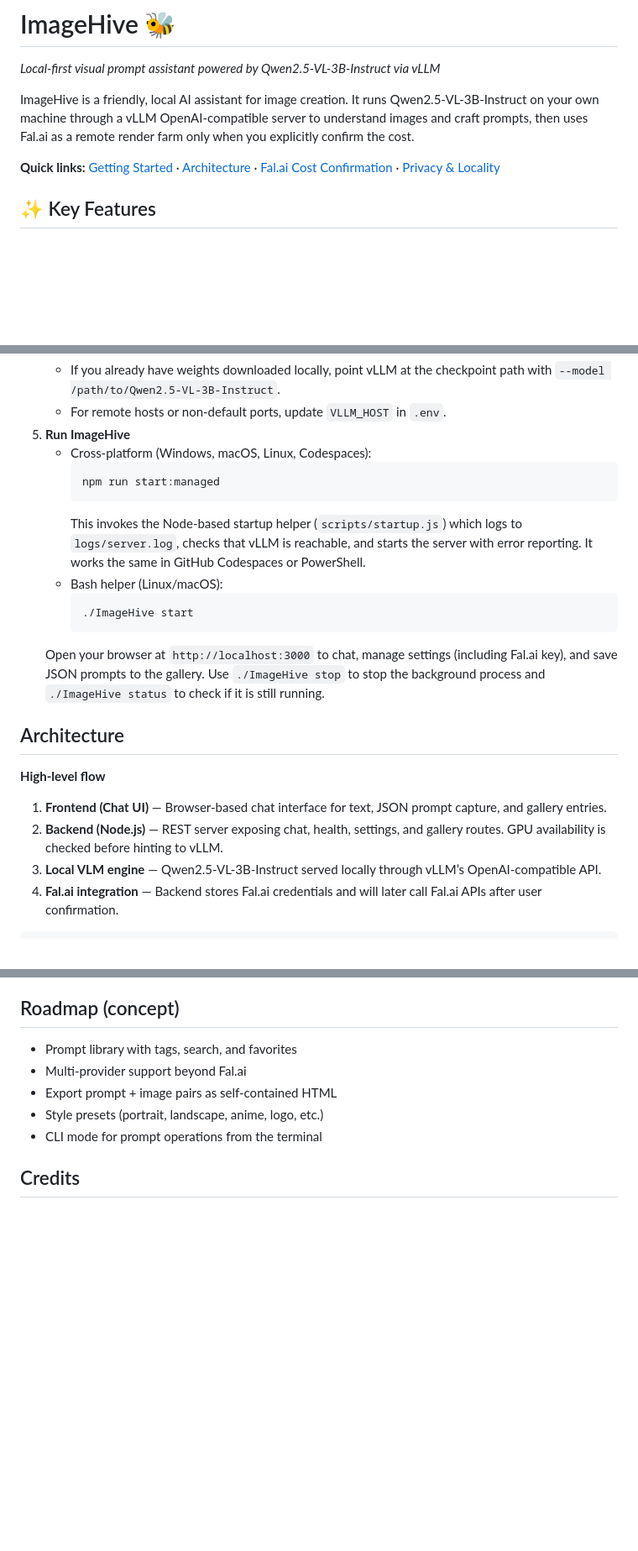
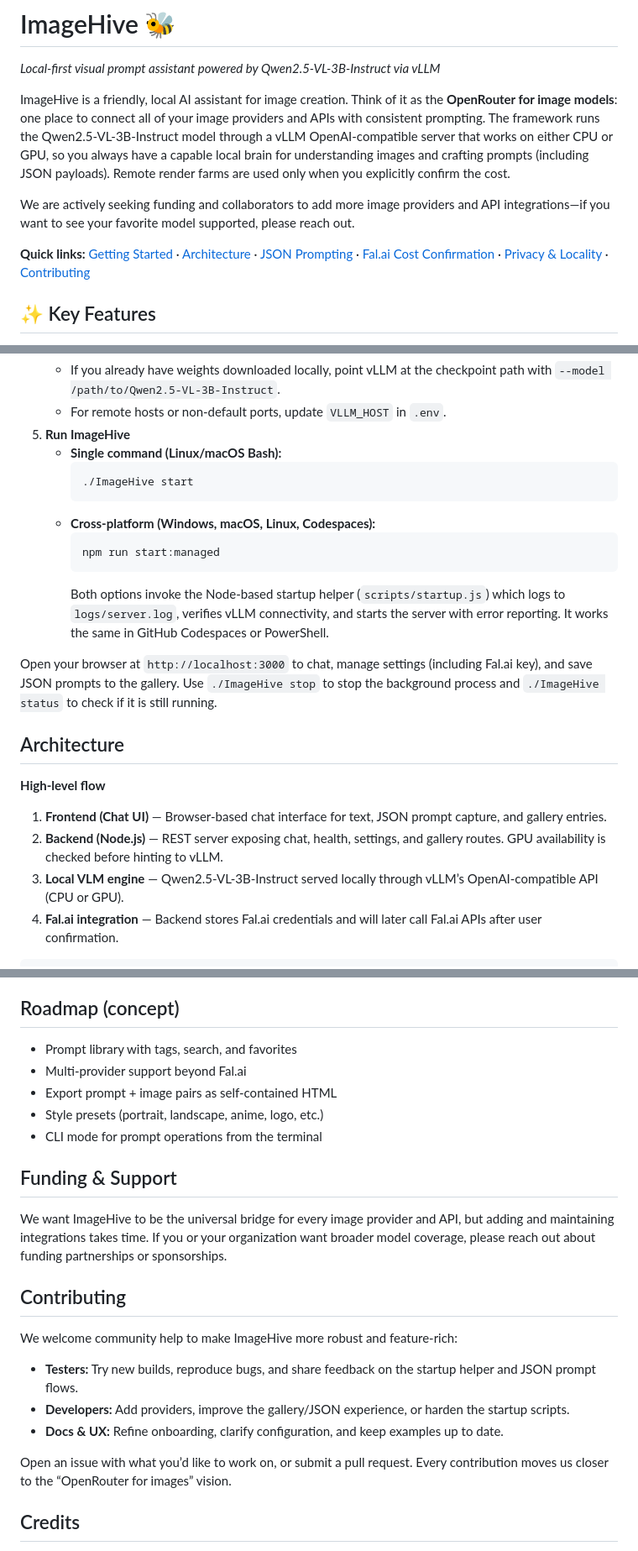
Before and after one commit to virtuehearts/ImageHive, a Markdown page: README.md, 3 parts joined by grey strips. Shown: that part at 84% size. GitHub-like rendering; blank space fills up the shorter version.

Commit message:
Clarify README on vLLM runtime options

````diff
--- a/README.md
+++ b/README.md
@@ -2,9 +2,11 @@
 
 _Local-first visual prompt assistant powered by Qwen2.5-VL-3B-Instruct via vLLM_
 
-ImageHive is a friendly, local AI assistant for image creation. It runs Qwen2.5-VL-3B-Instruct on your own machine through a vLLM OpenAI-compatible server to understand images and craft prompts, then uses Fal.ai as a remote render farm only when you explicitly confirm the cost.
+ImageHive is a friendly, local AI assistant for image creation. Think of it as the **OpenRouter for image models**: one place to connect all of your image providers and APIs with consistent prompting. The framework runs the Qwen2.5-VL-3B-Instruct model through a vLLM OpenAI-compatible server that works on either CPU or GPU, so you always have a capable local brain for understanding images and crafting prompts (including JSON payloads). Remote render farms are used only when you explicitly confirm the cost.
 
-**Quick links:** [Getting Started](#getting-started) · [Architecture](#architecture) · [Fal.ai Cost Confirmation](#falai-cost-confirmation) · [Privacy & Locality](#privacy--locality)
+We are actively seeking funding and collaborators to add more image providers and API integrations—if you want to see your favorite model supported, please reach out.
+
+**Quick links:** [Getting Started](#getting-started) · [Architecture](#architecture) · [JSON Prompting](#json-prompting) · [Fal.ai Cost Confirmation](#falai-cost-confirmation) · [Privacy & Locality](#privacy--locality) · [Contributing](#contributing)
 
 ## ✨ Key Features
 
@@ -42,16 +42,17 @@ ImageHive is a friendly, local AI assistant for image creation. It runs Qwen2.5-
    - If you already have weights downloaded locally, point vLLM at the checkpoint path with `--model /path/to/Qwen2.5-VL-3B-Instruct`.
    - For remote hosts or non-default ports, update `VLLM_HOST` in `.env`.
 5. **Run ImageHive**
-   - Cross-platform (Windows, macOS, Linux, Codespaces):
+   - **Single command (Linux/macOS Bash):**
+     ```bash
+     ./ImageHive start
+     ```
+   - **Cross-platform (Windows, macOS, Linux, Codespaces):**
      ```bash
      npm run start:managed
      ```
-     This invokes the Node-based startup helper (`scripts/startup.js`) which logs to `logs/server.log`, checks that vLLM is reachable, and starts the server with error reporting. It works the same in GitHub Codespaces or PowerShell.
-   - Bash helper (Linux/macOS):
-     ```bash
-     ./ImageHive start
-     ```
-   Open your browser at `http://localhost:3000` to chat, manage settings (including Fal.ai key), and save JSON prompts to the gallery. Use `./ImageHive stop` to stop the background process and `./ImageHive status` to check if it is still running.
+     Both options invoke the Node-based startup helper (`scripts/startup.js`) which logs to `logs/server.log`, verifies vLLM connectivity, and starts the server with error reporting. It works the same in GitHub Codespaces or PowerShell.
+
+Open your browser at `http://localhost:3000` to chat, manage settings (including Fal.ai key), and save JSON prompts to the gallery. Use `./ImageHive stop` to stop the background process and `./ImageHive status` to check if it is still running.
 
 ## Architecture
 
@@ -59,7 +60,7 @@ ImageHive is a friendly, local AI assistant for image creation. It runs Qwen2.5-
 
 1. **Frontend (Chat UI)** — Browser-based chat interface for text, JSON prompt capture, and gallery entries.
 2. **Backend (Node.js)** — REST server exposing chat, health, settings, and gallery routes. GPU availability is checked before hinting to vLLM.
-3. **Local VLM engine** — Qwen2.5-VL-3B-Instruct served locally through vLLM’s OpenAI-compatible API.
+3. **Local VLM engine** — Qwen2.5-VL-3B-Instruct served locally through vLLM’s OpenAI-compatible API (CPU or GPU).
 4. **Fal.ai integration** — Backend stores Fal.ai credentials and will later call Fal.ai APIs after user confirmation.
 
 ```text
@@ -112,6 +119,20 @@ ImageHive treats Fal.ai as a remote render farm and never triggers billing witho
 - Style presets (portrait, landscape, anime, logo, etc.)
 - CLI mode for prompt operations from the terminal
 
+## Funding & Support
+
+We want ImageHive to be the universal bridge for every image provider and API, but adding and maintaining integrations takes time. If you or your organization want broader model coverage, please reach out about funding partnerships or sponsorships.
+
+## Contributing
+
+We welcome community help to make ImageHive more robust and feature-rich:
+
+- **Testers:** Try new builds, reproduce bugs, and share feedback on the startup helper and JSON prompt flows.
+- **Developers:** Add providers, improve the gallery/JSON experience, or harden the startup scripts.
+- **Docs & UX:** Refine onboarding, clarify configuration, and keep examples up to date.
+
+Open an issue with what you’d like to work on, or submit a pull request. Every contribution moves us closer to the “OpenRouter for images” vision.
+
 ## Credits
 
 - **Author / Lab:** Darknet.ca Labs
````
Also changed, not shown: other parts of README.md (+7 -3 lines).
